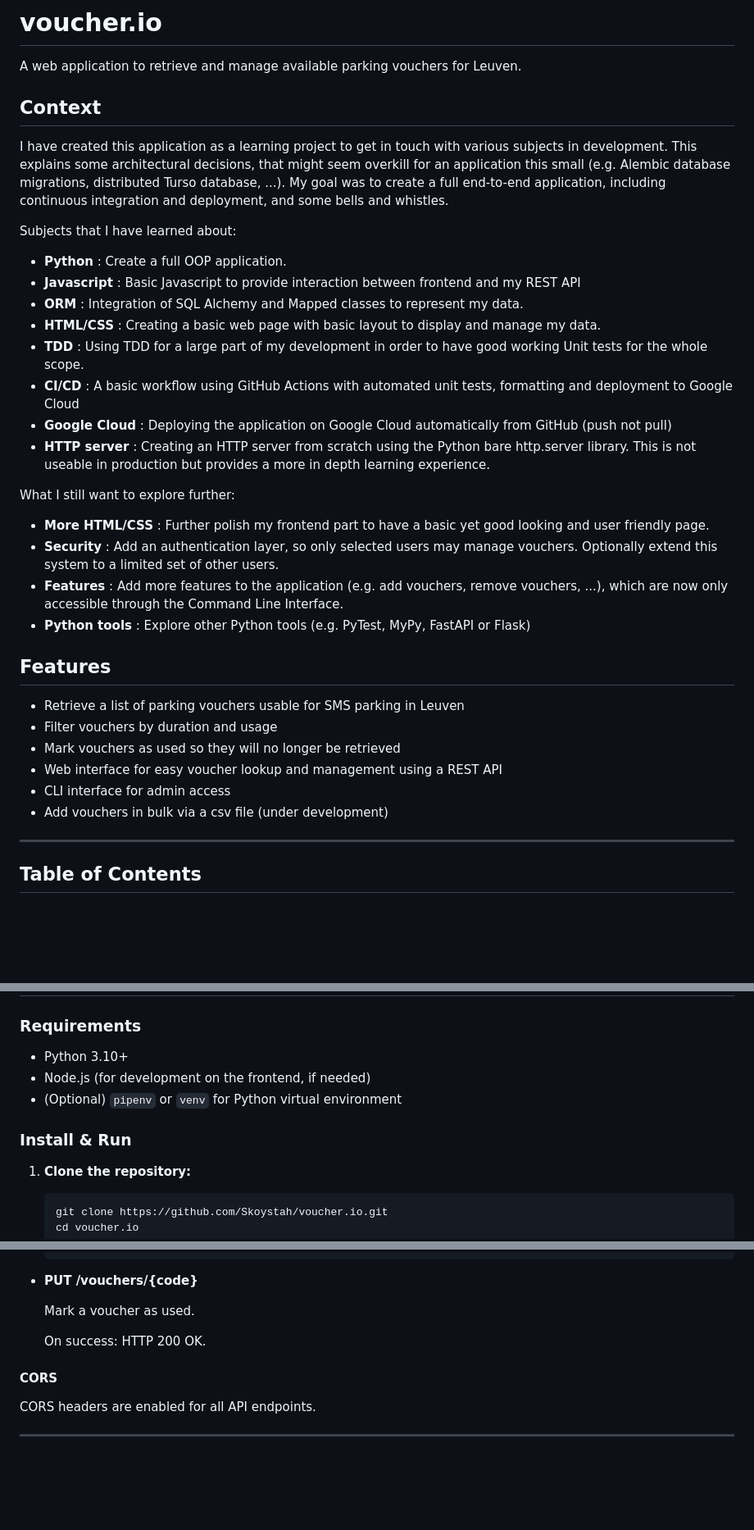
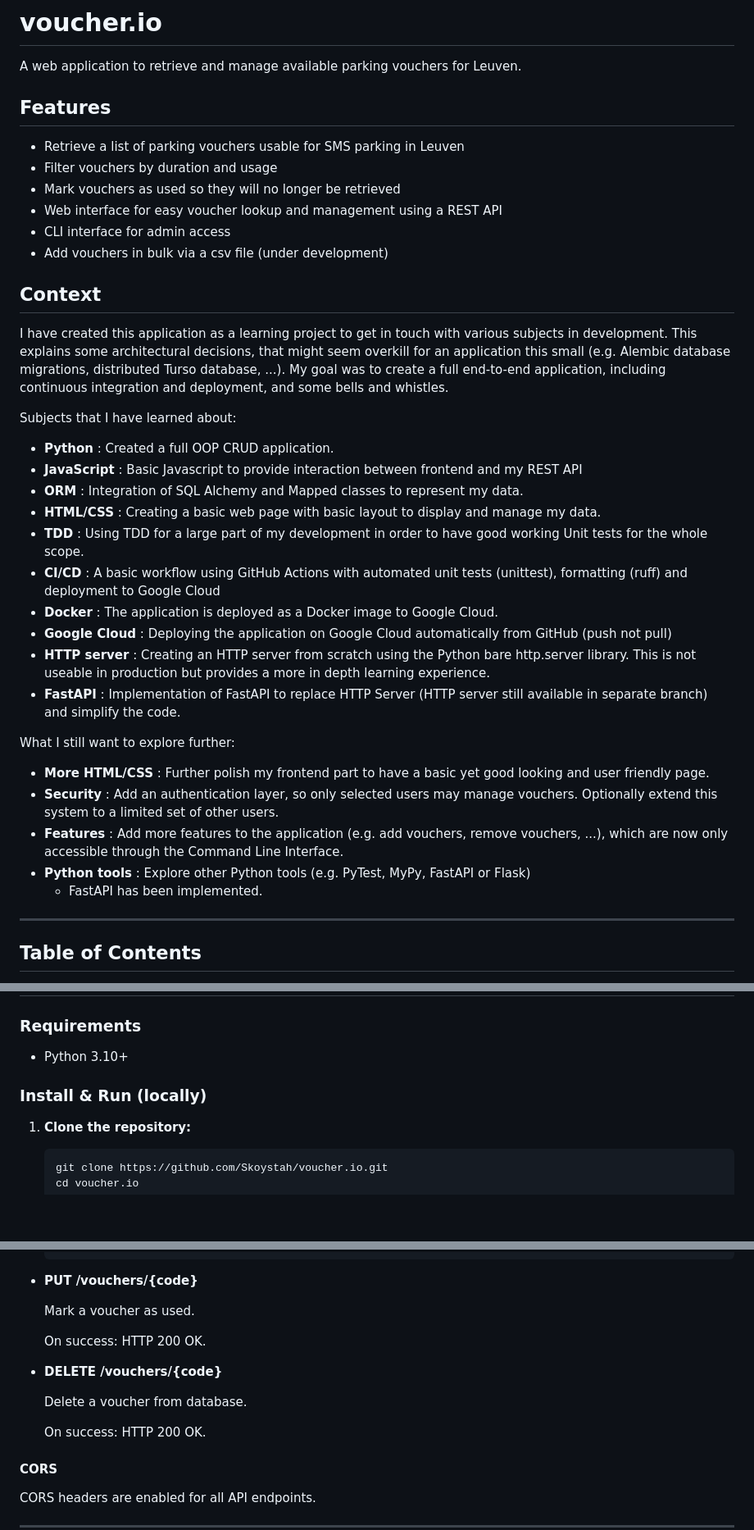
Before and after one commit to Skoystah/voucher.io, a Markdown page: README.md, 3 parts joined by grey strips. Shown: that part at 82% size. Rendered like a GitHub page; blank space fills up the shorter version.

```diff
--- a/README.md
+++ b/README.md
@@ -1,6 +1,15 @@
 # voucher.io
 
 A web application to retrieve and manage available parking vouchers for Leuven.
+
+## Features
+
+- Retrieve a list of parking vouchers usable for SMS parking in Leuven
+- Filter vouchers by duration and usage
+- Mark vouchers as used so they will no longer be retrieved
+- Web interface for easy voucher lookup and management using a REST API
+- CLI interface for admin access
+- Add vouchers in bulk via a csv file (under development)
 
 ## Context
 
@@ -12,15 +21,17 @@ and some bells and whistles.
 
 Subjects that I have learned about:
 
- - **Python** : Create a full OOP application.
- - **Javascript** : Basic Javascript to provide interaction between frontend and my REST API
+ - **Python** : Created a full OOP CRUD application.
+ - **JavaScript** : Basic Javascript to provide interaction between frontend and my REST API
  - **ORM** : Integration of SQL Alchemy and Mapped classes to represent my data.
  - **HTML/CSS** : Creating a basic web page with basic layout to display and manage my data.
  - **TDD** : Using TDD for a large part of my development in order to have good working Unit tests for the whole scope.
- - **CI/CD** : A basic workflow using GitHub Actions with automated unit tests, formatting and deployment to Google Cloud
+ - **CI/CD** : A basic workflow using GitHub Actions with automated unit tests (unittest), formatting (ruff) and deployment to Google Cloud
+ - **Docker** : The application is deployed as a Docker image to Google Cloud.
  - **Google Cloud** : Deploying the application on Google Cloud automatically from GitHub (push not pull)
  - **HTTP server** : Creating an HTTP server from scratch using the Python bare http.server library.
  This is not useable in production but provides a more in depth learning experience.
+ - **FastAPI** : Implementation of FastAPI to replace HTTP Server (HTTP server still available in separate branch) and simplify the code.
 
 What I still want to explore further:
 
@@ -30,16 +41,7 @@ extend this system to a limited set of other users.
 - **Features** : Add more features to the application (e.g. add vouchers, remove vouchers, ...), which are now
 only accessible through the Command Line Interface.
 - **Python tools** : Explore other Python tools (e.g. PyTest, MyPy, FastAPI or Flask)
-
-
-## Features
-
-- Retrieve a list of parking vouchers usable for SMS parking in Leuven
-- Filter vouchers by duration and usage
-- Mark vouchers as used so they will no longer be retrieved
-- Web interface for easy voucher lookup and management using a REST API
-- CLI interface for admin access
-- Add vouchers in bulk via a csv file (under development)
+    - FastAPI has been implemented.
 
 ---
 
@@ -68,10 +70,8 @@ only accessible through the Command Line Interface.
 ### Requirements
 
 - Python 3.10+
-- Node.js (for development on the frontend, if needed)
-- (Optional) `pipenv` or `venv` for Python virtual environment
 
-### Install & Run
+### Install & Run (locally)
 
 1. **Clone the repository:**
 
@@ -171,6 +173,12 @@ The backend REST API provides endpoints to manage and query parking vouchers.
 
   On success: HTTP 200 OK.
 
+- **DELETE /vouchers/{code}**
+
+  Delete a voucher from database.
+
+  On success: HTTP 200 OK.
+
 #### CORS
 
 CORS headers are enabled for all API endpoints.
```
Also changed, not shown: other parts of README.md (+3 -1 lines).
